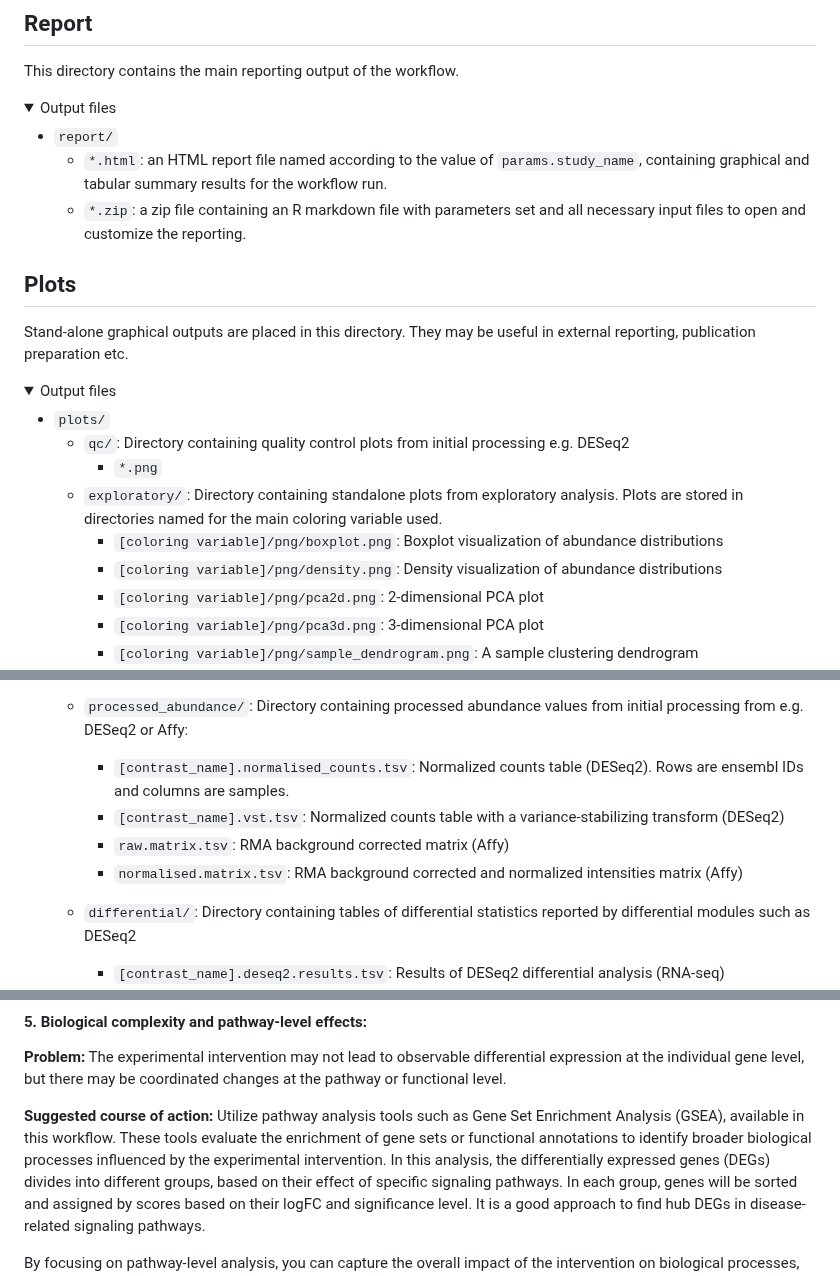
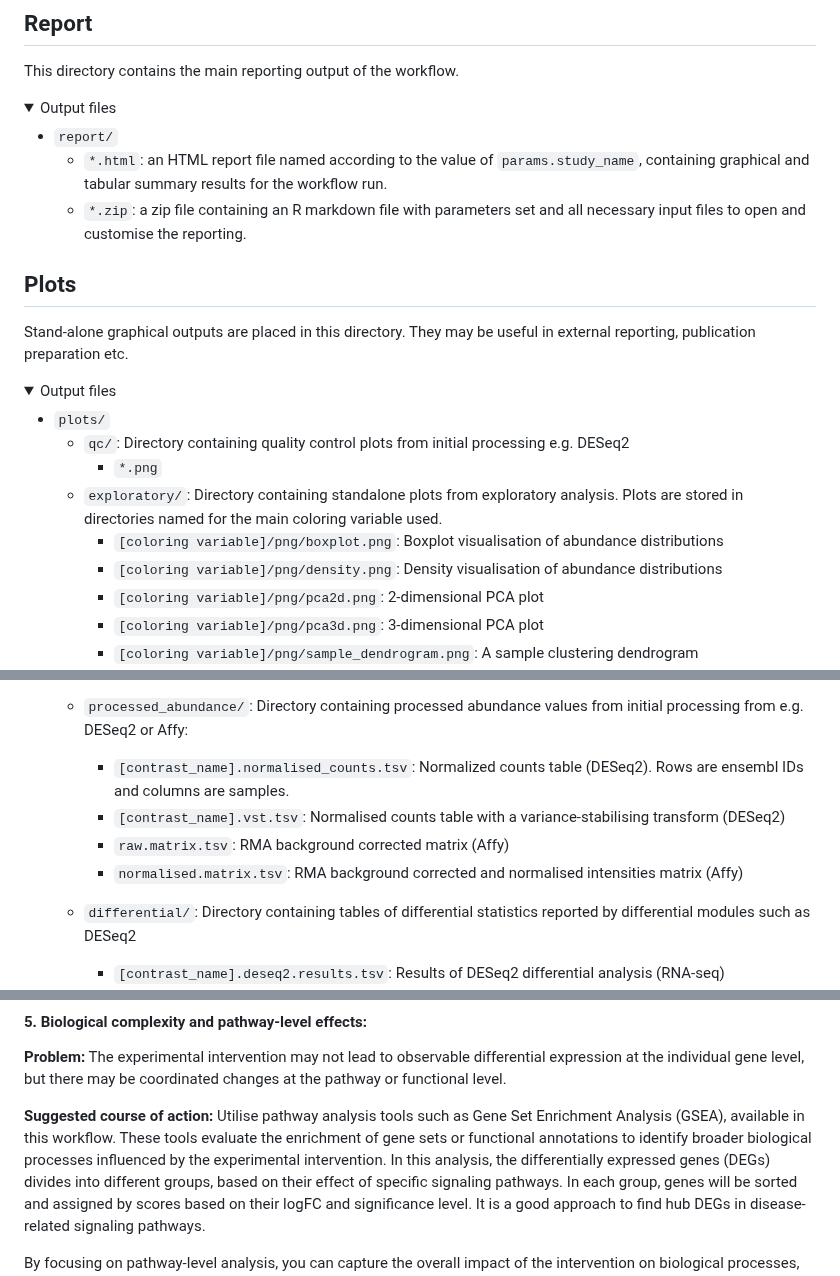
Before and after one commit to nf-core/differentialabundance, a Markdown page: docs/output.md, 3 parts joined by grey strips. GitHub-like rendering; folded sections open.

```diff
--- a/docs/output.md
+++ b/docs/output.md
@@ -13,7 +13,7 @@ This directory contains the main reporting output of the workflow.
 
 - `report/`
   - `*.html`: an HTML report file named according to the value of `params.study_name`, containing graphical and tabular summary results for the workflow run.
-  - `*.zip`: a zip file containing an R markdown file with parameters set and all necessary input files to open and customize the reporting.
+  - `*.zip`: a zip file containing an R markdown file with parameters set and all necessary input files to open and customise the reporting.
 
 </details>
 
@@ -28,8 +28,8 @@ Stand-alone graphical outputs are placed in this directory. They may be useful i
   - `qc/`: Directory containing quality control plots from initial processing e.g. DESeq2
     - `*.png`
   - `exploratory/`: Directory containing standalone plots from exploratory analysis. Plots are stored in directories named for the main coloring variable used.
-    - `[coloring variable]/png/boxplot.png`: Boxplot visualization of abundance distributions
-    - `[coloring variable]/png/density.png`: Density visualization of abundance distributions
+    - `[coloring variable]/png/boxplot.png`: Boxplot visualisation of abundance distributions
+    - `[coloring variable]/png/density.png`: Density visualisation of abundance distributions
     - `[coloring variable]/png/pca2d.png`: 2-dimensional PCA plot
     - `[coloring variable]/png/pca3d.png`: 3-dimensional PCA plot
     - `[coloring variable]/png/sample_dendrogram.png`: A sample clustering dendrogram
@@ -63,9 +63,9 @@ Most plots are included in the HTML report (see above), but are also included in
     - `[GTF name].anno.tsv`: Species wise annotations derived from a GTF in RNA-seq analysis
   - `processed_abundance/`: Directory containing processed abundance values from initial processing from e.g. DESeq2 or Affy:
     - `[contrast_name].normalised_counts.tsv`: Normalized counts table (DESeq2). Rows are ensembl IDs and columns are samples.
-    - `[contrast_name].vst.tsv`: Normalized counts table with a variance-stabilizing transform (DESeq2)
+    - `[contrast_name].vst.tsv`: Normalised counts table with a variance-stabilising transform (DESeq2)
     - `raw.matrix.tsv`: RMA background corrected matrix (Affy)
-    - `normalised.matrix.tsv`: RMA background corrected and normalized intensities matrix (Affy)
+    - `normalised.matrix.tsv`: RMA background corrected and normalised intensities matrix (Affy)
   - `differential/`: Directory containing tables of differential statistics reported by differential modules such as DESeq2
 
     - `[contrast_name].deseq2.results.tsv`: Results of DESeq2 differential analysis (RNA-seq)
@@ -149,7 +149,7 @@ The app must be run in an environment with [ShinyNGS](https://github.com/pinin4f
 
 **Problem:** The experimental intervention may not lead to observable differential expression at the individual gene level, but there may be coordinated changes at the pathway or functional level.
 
-**Suggested course of action:** Utilize pathway analysis tools such as Gene Set Enrichment Analysis (GSEA), available in this workflow. These tools evaluate the enrichment of gene sets or functional annotations to identify broader biological processes influenced by the experimental intervention.
+**Suggested course of action:** Utilise pathway analysis tools such as Gene Set Enrichment Analysis (GSEA), available in this workflow. These tools evaluate the enrichment of gene sets or functional annotations to identify broader biological processes influenced by the experimental intervention.
 In this analysis, the differentially expressed genes (DEGs) divides into different groups, based on their effect of specific signaling pathways. In each group, genes will be sorted and assigned by scores based on their logFC and significance level. It is a good approach to find hub DEGs in disease-related signaling pathways.
 
 By focusing on pathway-level analysis, you can capture the overall impact of the intervention on biological processes, even if differential expression at the individual gene level is not apparent.
```
Also changed, not shown: docs/usage.md (+4 -4 lines).
